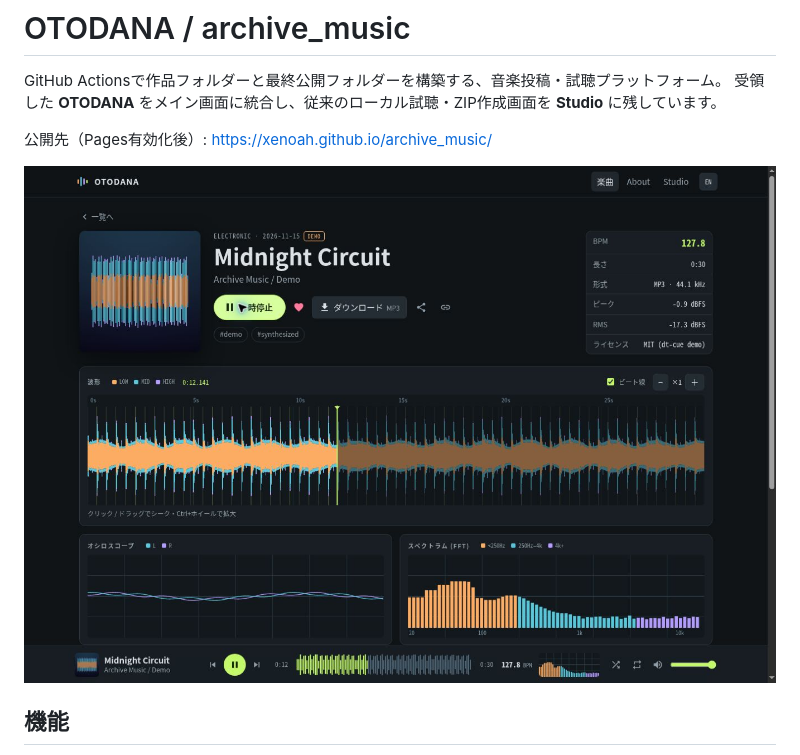
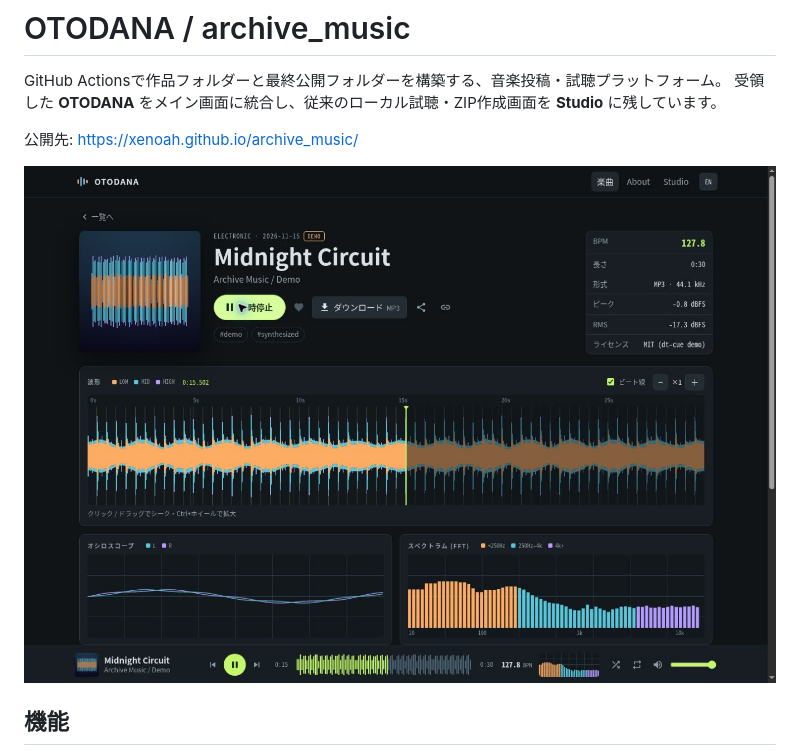
Before and after one commit to Xenoah/archive_music, a Markdown page: README.md, the part around the change. Drawn GitHub-style; pictures changed too: docs/otodana-preview.jpg.

Commit message:
Document live Pages deployment and refresh verified player preview [skip ci]

```diff
--- a/README.md
+++ b/README.md
@@ -3,7 +3,7 @@
 GitHub Actionsで作品フォルダーと最終公開フォルダーを構築する、音楽投稿・試聴プラットフォーム。
 受領した **OTODANA** をメイン画面に統合し、従来のローカル試聴・ZIP作成画面を **Studio** に残しています。
 
-公開先（Pages有効化後）: https://xenoah.github.io/archive_music/
+公開先: https://xenoah.github.io/archive_music/
 
 ![OTODANA](docs/otodana-preview.jpg)
 
```
